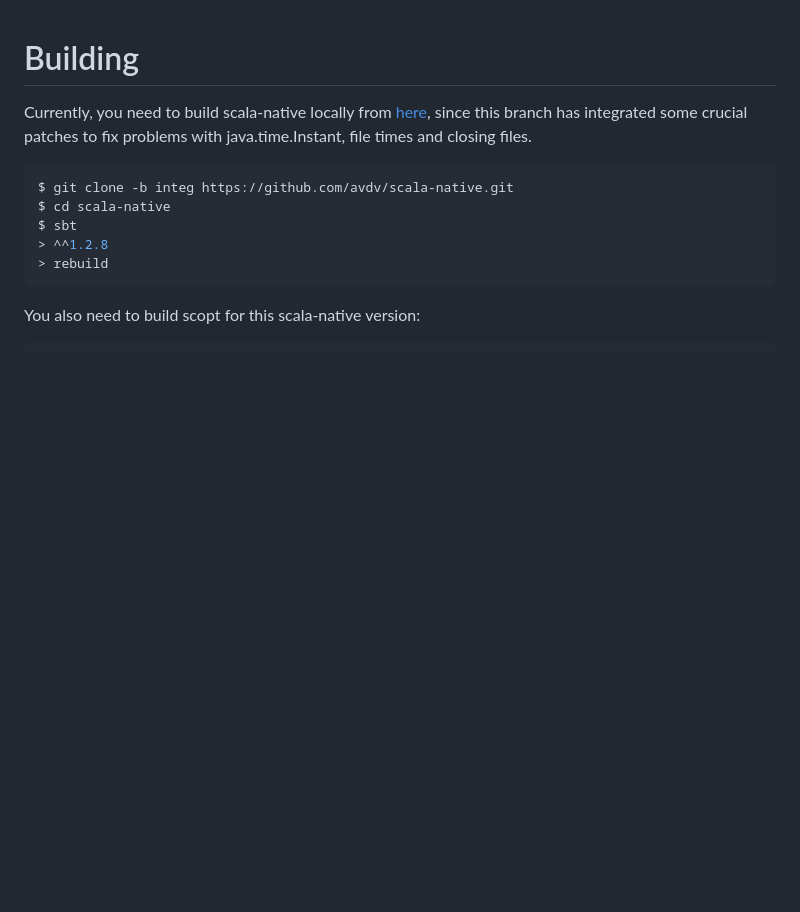
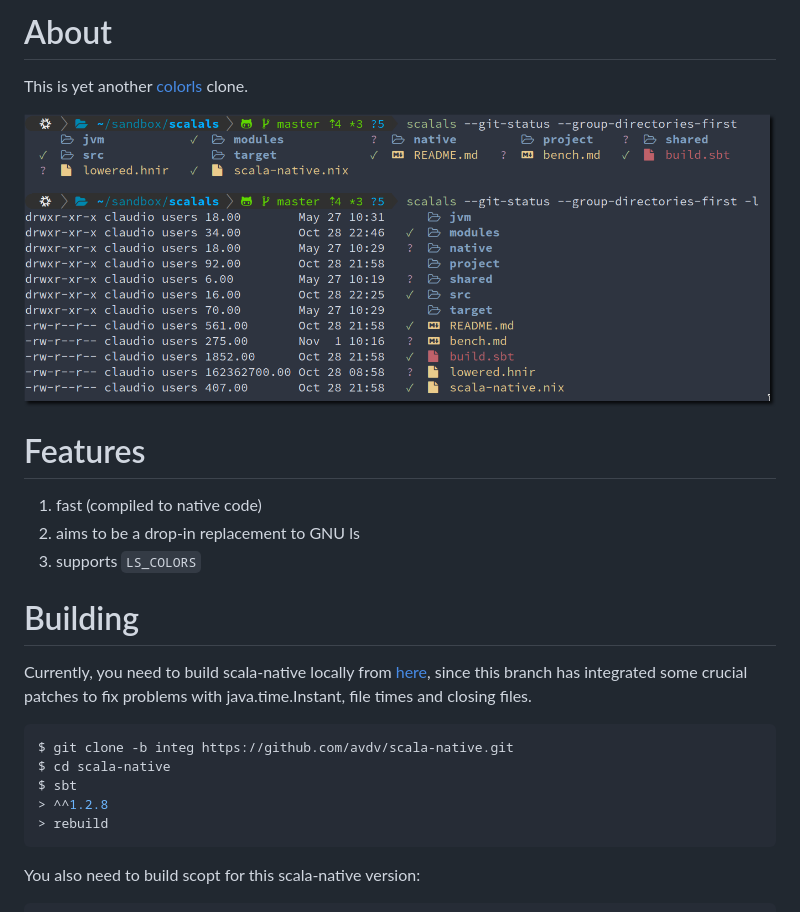
Before and after one commit to avdv/scalals, a Markdown page: README.md, the part around the change. Drawn GitHub-style; pictures changed too: images/screenshot1.png (added); blank space fills up the shorter version.

Commit message:
Add screenshot and description to README

```diff
--- a/README.md
+++ b/README.md
@@ -1,3 +1,15 @@
+# About
+
+This is yet another [colorls](athityakumar/colorls) clone.
+
+![screenshot](images/screenshot1.png)
+
+# Features
+
+1. fast (compiled to native code)
+2. aims to be a drop-in replacement to GNU ls
+3. supports `LS_COLORS`
+
 # Building
 
 Currently, you need to build scala-native locally from [here](https://github.com/avdv/scala-native/tree/integ),
```
